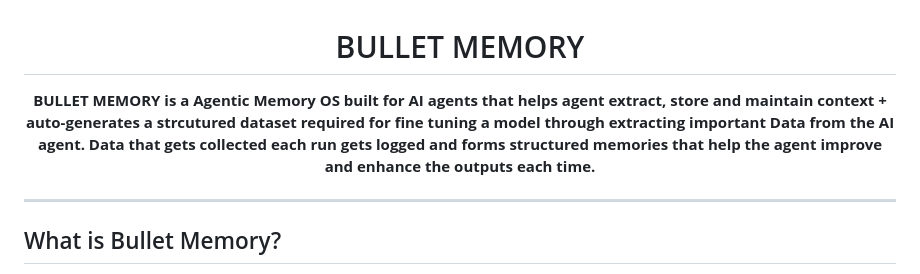
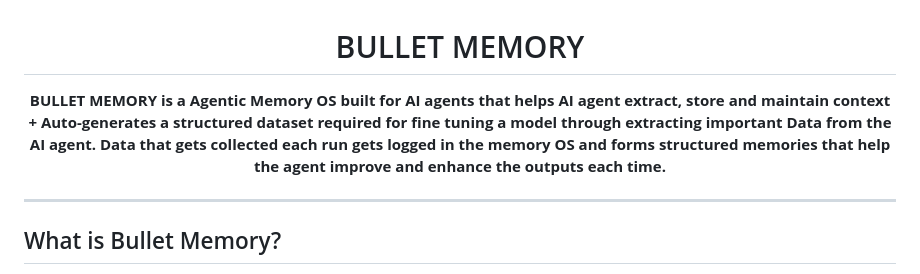
Before and after one commit to Sudhanwa-git/Bullet-Memory, a Markdown page: README.md, the part around the change. Drawn GitHub-style.

Commit message:
Fix typos and improve README description

```diff
--- a/README.md
+++ b/README.md
@@ -1,7 +1,7 @@
 <div align="center">
   <h1>BULLET MEMORY</h1>
-  <p><b> BULLET MEMORY is a Agentic Memory OS built for AI agents that helps agent extract, store and maintain context + auto-generates a strcutured dataset required for fine tuning a model through extracting important Data from the AI agent.
-Data that gets collected each run gets logged and forms structured memories that help the agent improve and enhance the outputs each time. </b></p>
+  <p><b> BULLET MEMORY is a Agentic Memory OS built for AI agents that helps AI agent extract, store and maintain context + Auto-generates a structured dataset required for fine tuning a model through extracting important Data from the AI agent.
+Data that gets collected each run gets logged in the memory OS and forms structured memories that help the agent improve and enhance the outputs each time. </b></p>
 </div>
 
 ---
```
